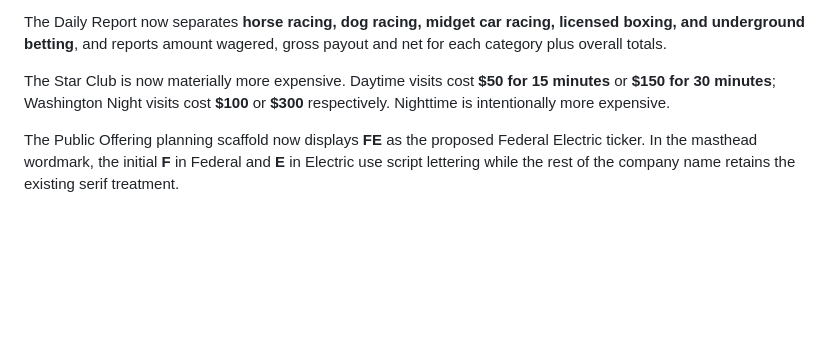
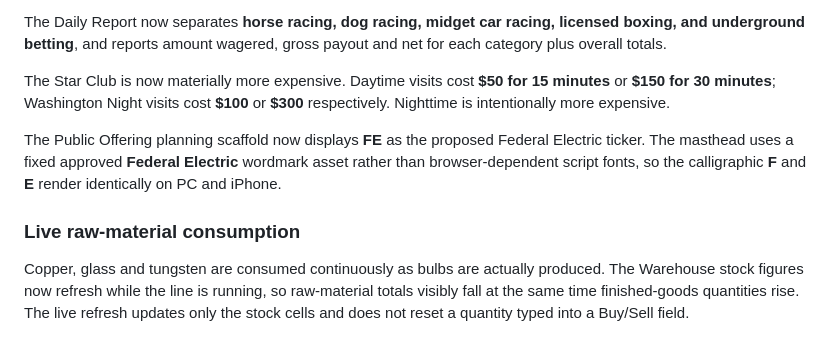
Before and after one commit to dereksparks1982/continentalelectric, a Markdown page: README.md, the part around the change. Rendered like a GitHub page; blank space fills up the shorter version.

Commit message:
Document live material consumption and fixed wordmark

```diff
--- a/README.md
+++ b/README.md
@@ -198,4 +198,9 @@ The Daily Report now separates **horse racing, dog racing, midget car racing, li
 
 The Star Club is now materially more expensive. Daytime visits cost **$50 for 15 minutes** or **$150 for 30 minutes**; Washington Night visits cost **$100** or **$300** respectively. Nighttime is intentionally more expensive.
 
-The Public Offering planning scaffold now displays **FE** as the proposed Federal Electric ticker. In the masthead wordmark, the initial **F** in Federal and **E** in Electric use script lettering while the rest of the company name retains the existing serif treatment.
+The Public Offering planning scaffold now displays **FE** as the proposed Federal Electric ticker. The masthead uses a fixed approved **Federal Electric** wordmark asset rather than browser-dependent script fonts, so the calligraphic **F** and **E** render identically on PC and iPhone.
+
+
+### Live raw-material consumption
+
+Copper, glass and tungsten are consumed continuously as bulbs are actually produced. The Warehouse stock figures now refresh while the line is running, so raw-material totals visibly fall at the same time finished-goods quantities rise. The live refresh updates only the stock cells and does not reset a quantity typed into a Buy/Sell field.
```
Also changed, not shown: BUILD-SNAPSHOT-2026-10-02.md (+9 -1 lines), ROADMAP.md (+2 -0 lines).
